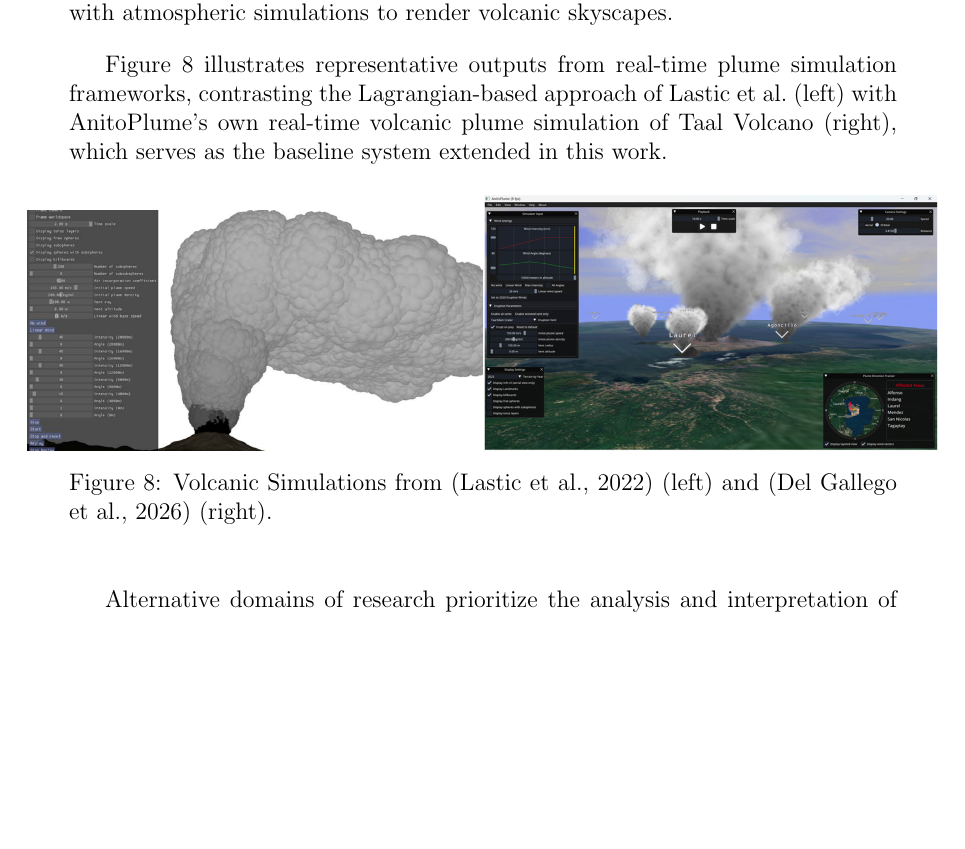
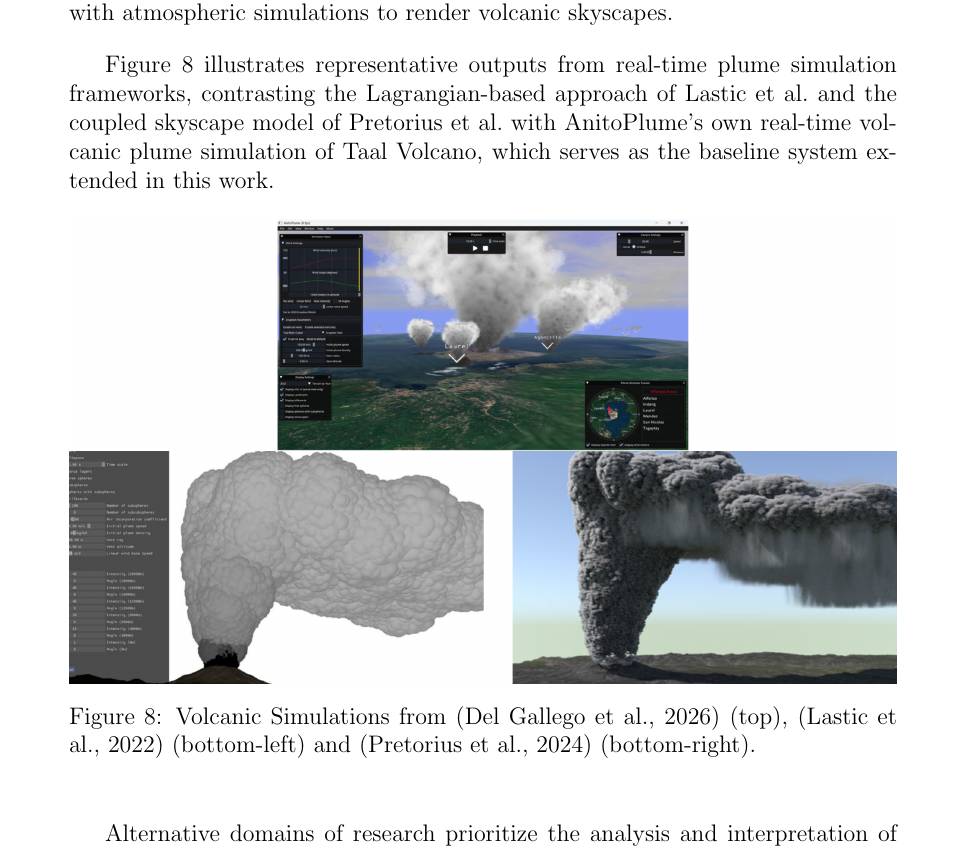
Before and after one commit to Rggman/Thesis_Paper-Anito_Plume, a LaTeX thesis (main.tex, which reads chapter_2.tex): part of page 21 of 65, cut so that both start at the same text, the shorter picture padded with empty space. Compiled offline with pdfLaTeX.

Commit message:
add 3rd volcano sim

```diff
--- a/chapter_2.tex
+++ b/chapter_2.tex
@@ -169,18 +169,15 @@ New novel fluid such as Coadjoint Orbit FLIP (CoFLIP) \cite{nabizadeh2024fluid}
 Among these developments, the framework proposed by \citeauthor{lastic2022interactive} represents the first work observed so far that can perform real-time plume simulation, due to utilizing a streamlined Lagrangian simulation.
 Building upon this, \citeauthor{pretorius2024volcanic} proposed a coupling model of explosive eruptive behaviors directly with atmospheric simulations to render volcanic skyscapes.
 
-Figure \ref{fig:VolcanicSims} illustrates representative outputs from real-time plume simulation frameworks, contrasting the Lagrangian-based approach of \citeauthor{lastic2022interactive} (left) with AnitoPlume's own real-time volcanic plume simulation of Taal Volcano (right), which serves as the baseline system extended in this work.
-
+Figure \ref{fig:VolcanicSims} illustrates representative outputs from real-time plume simulation frameworks, contrasting the Lagrangian-based approach of \citeauthor{lastic2022interactive} and the coupled skyscape model of \citeauthor{pretorius2024volcanic}  with AnitoPlume's own real-time volcanic plume simulation of Taal Volcano, which serves as the baseline system extended in this work.
 
 \begin{figure}[H]
     % Allows the images to expand beyond the text margins evenly on both sides
     \makebox[\textwidth][c]{
-        \includegraphics[width=0.55\textwidth]{lastic_simulation.png}%
-        \hfill
-        \includegraphics[width=0.55\textwidth]{AnitoPlume_sim.png}
+        \includegraphics[width=1\textwidth]{volc-sims.png}
     }
     % \protect is mandatory when using apacite inside captions
-    \caption{Volcanic Simulations from \protect\cite{lastic2022interactive} (left) and \protect\cite{del2026interactive} (right).}
+    \caption{Volcanic Simulations from \protect\cite{del2026interactive} (top), \protect\cite{lastic2022interactive} (bottom-left) and \protect\cite{pretorius2024volcanic} (bottom-right).}
     \label{fig:VolcanicSims}
 \end{figure}
 
```
Also changed, not shown: figures/volc-sims.png (added).
